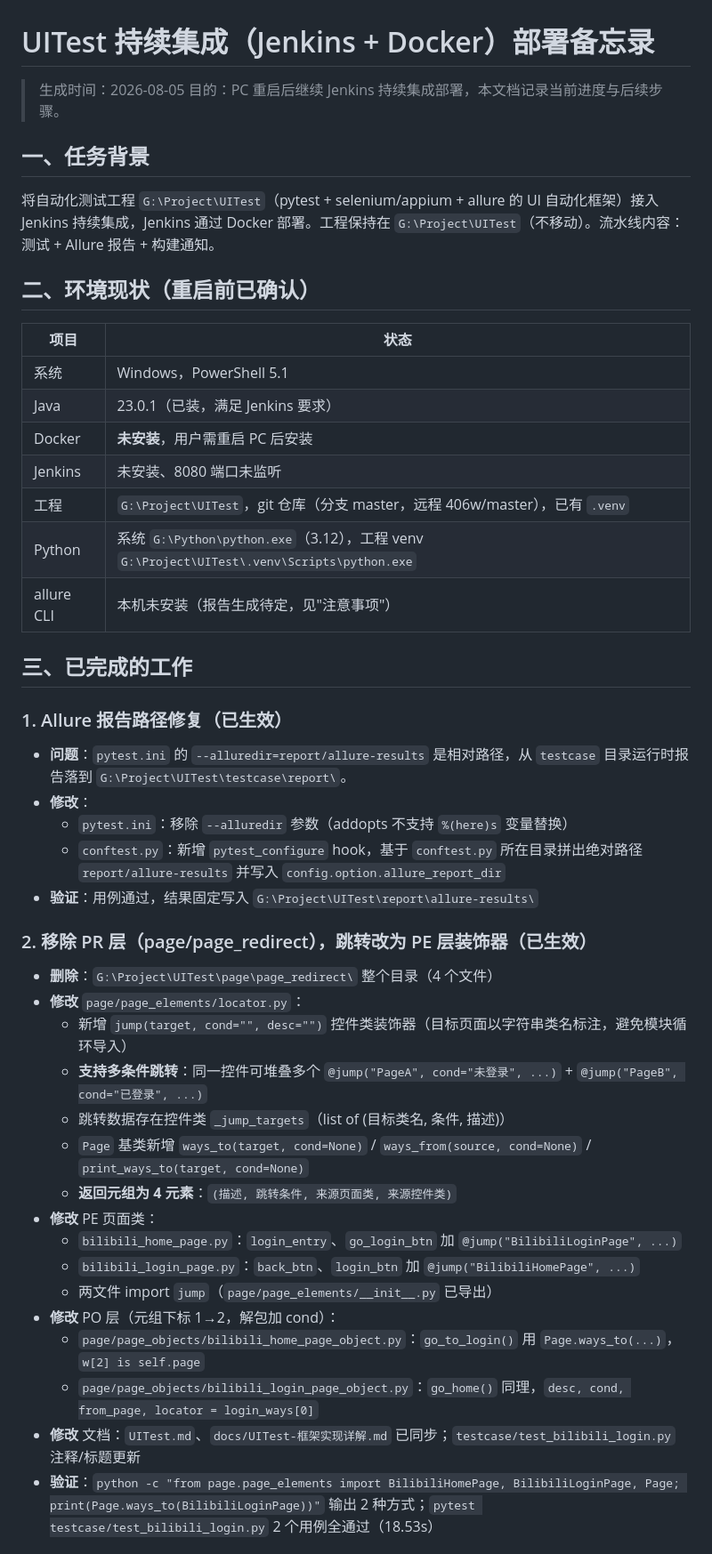
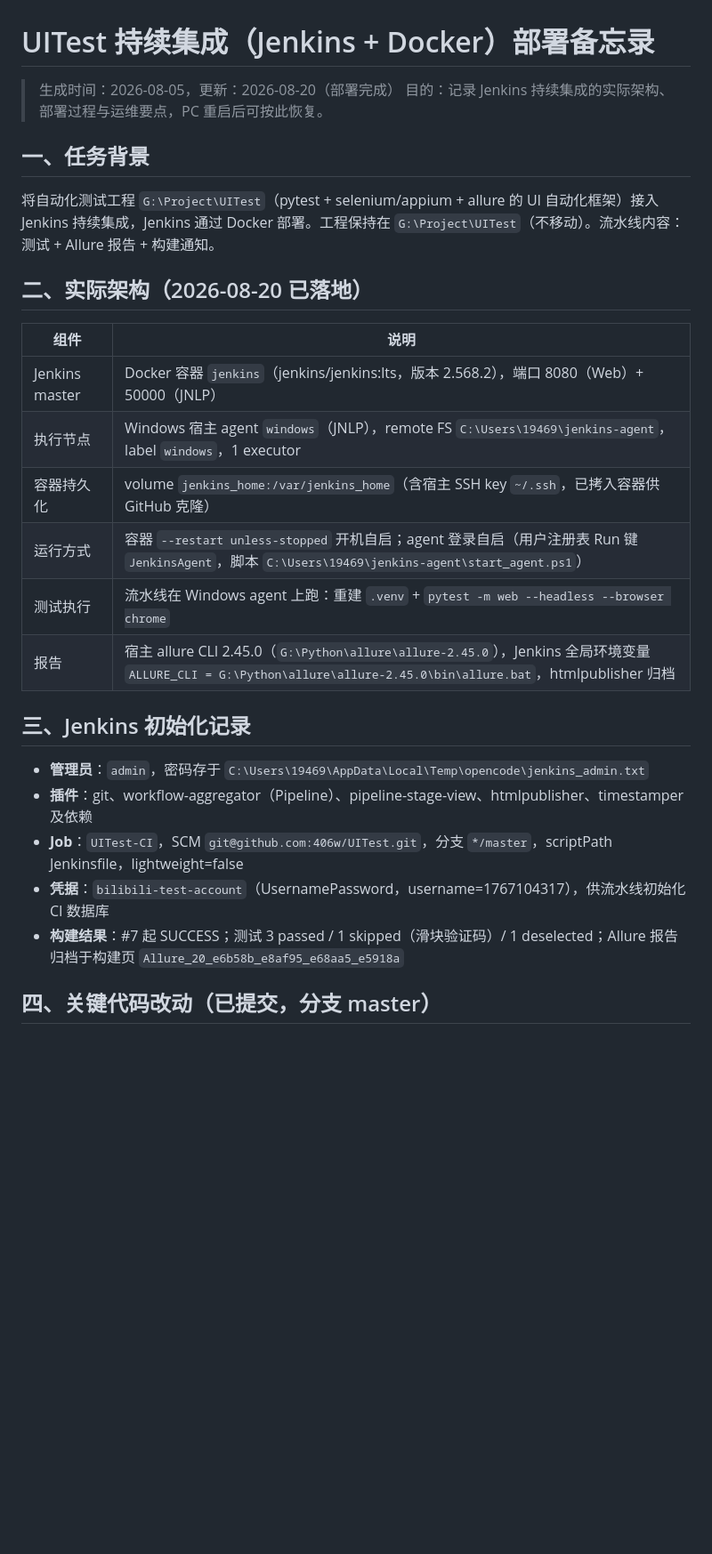
Before and after one commit to 406w/UITest, a Markdown page: docs/CI-部署备忘录.md, the part around one of its changes. Shown at 89% size. Drawn GitHub-style; blank space fills up the shorter version.

```diff
--- a/docs/CI-部署备忘录.md
+++ b/docs/CI-部署备忘录.md
@@ -1,48 +1,30 @@
 # UITest 持续集成（Jenkins + Docker）部署备忘录
 
-> 生成时间：2026-08-05
-> 目的：PC 重启后继续 Jenkins 持续集成部署，本文档记录当前进度与后续步骤。
+> 生成时间：2026-08-05，更新：2026-08-20（部署完成）
+> 目的：记录 Jenkins 持续集成的实际架构、部署过程与运维要点，PC 重启后可按此恢复。
 
 ## 一、任务背景
 
 将自动化测试工程 `G:\Project\UITest`（pytest + selenium/appium + allure 的 UI 自动化框架）接入 Jenkins 持续集成，Jenkins 通过 Docker 部署。工程保持在 `G:\Project\UITest`（不移动）。流水线内容：测试 + Allure 报告 + 构建通知。
 
-## 二、环境现状（重启前已确认）
+## 二、实际架构（2026-08-20 已落地）
 
-| 项目 | 状态 |
+| 组件 | 说明 |
 | --- | --- |
-| 系统 | Windows，PowerShell 5.1 |
-| Java | 23.0.1（已装，满足 Jenkins 要求） |
-| Docker | **未安装**，用户需重启 PC 后安装 |
-| Jenkins | 未安装、8080 端口未监听 |
-| 工程 | `G:\Project\UITest`，git 仓库（分支 master，远程 406w/master），已有 `.venv` |
-| Python | 系统 `G:\Python\python.exe`（3.12），工程 venv `G:\Project\UITest\.venv\Scripts\python.exe` |
-| allure CLI | 本机未安装（报告生成待定，见"注意事项"） |
+| Jenkins master | Docker 容器 `jenkins`（jenkins/jenkins:lts，版本 2.568.2），端口 8080（Web）+ 50000（JNLP） |
+| 执行节点 | Windows 宿主 agent `windows`（JNLP），remote FS `C:\Users\19469\jenkins-agent`，label `windows`，1 executor |
+| 容器持久化 | volume `jenkins_home:/var/jenkins_home`（含宿主 SSH key `~/.ssh`，已拷入容器供 GitHub 克隆） |
+| 运行方式 | 容器 `--restart unless-stopped` 开机自启；agent 登录自启（用户注册表 Run 键 `JenkinsAgent`，脚本 `C:\Users\19469\jenkins-agent\start_agent.ps1`） |
+| 测试执行 | 流水线在 Windows agent 上跑：重建 `.venv` + `pytest -m web --headless --browser chrome` |
+| 报告 | 宿主 allure CLI 2.45.0（`G:\Python\allure\allure-2.45.0`），Jenkins 全局环境变量 `ALLURE_CLI = G:\Python\allure\allure-2.45.0\bin\allure.bat`，htmlpublisher 归档 |
 
-## 三、已完成的工作
+## 三、Jenkins 初始化记录
 
-### 1. Allure 报告路径修复（已生效）
-- **问题**：`pytest.ini` 的 `--alluredir=report/allure-results` 是相对路径，从 `testcase` 目录运行时报告落到 `G:\Project\UITest\testcase\report\`。
-- **修改**：
-  - `pytest.ini`：移除 `--alluredir` 参数（addopts 不支持 `%(here)s` 变量替换）
-  - `conftest.py`：新增 `pytest_configure` hook，基于 `conftest.py` 所在目录拼出绝对路径 `report/allure-results` 并写入 `config.option.allure_report_dir`
-- **验证**：用例通过，结果固定写入 `G:\Project\UITest\report\allure-results\`
+- **管理员**：`admin`，密码存于 `C:\Users\19469\AppData\Local\Temp\opencode\jenkins_admin.txt`
+- **插件**：git、workflow-aggregator（Pipeline）、pipeline-stage-view、htmlpublisher、timestamper 及依赖
+- **Job**：`UITest-CI`，SCM `git@github.com:406w/UITest.git`，分支 `*/master`，scriptPath Jenkinsfile，lightweight=false
+- **凭据**：`bilibili-test-account`（UsernamePassword，username=1767104317），供流水线初始化 CI 数据库
+- **构建结果**：#7 起 SUCCESS；测试 3 passed / 1 skipped（滑块验证码）/ 1 deselected；Allure 报告归档于构建页 `Allure_20_e6b58b_e8af95_e68aa5_e5918a`
 
-### 2. 移除 PR 层（page/page_redirect），跳转改为 PE 层装饰器（已生效）
-- **删除**：`G:\Project\UITest\page\page_redirect\` 整个目录（4 个文件）
-- **修改** `page/page_elements/locator.py`：
-  - 新增 `jump(target, cond="", desc="")` 控件类装饰器（目标页面以字符串类名标注，避免模块循环导入）
-  - **支持多条件跳转**：同一控件可堆叠多个 `@jump("PageA", cond="未登录", ...)` + `@jump("PageB", cond="已登录", ...)`
-  - 跳转数据存在控件类 `_jump_targets`（list of (目标类名, 条件, 描述)）
-  - `Page` 基类新增 `ways_to(target, cond=None)` / `ways_from(source, cond=None)` / `print_ways_to(target, cond=None)`
-  - **返回元组为 4 元素**：`(描述, 跳转条件, 来源页面类, 来源控件类)`
-- **修改** PE 页面类：
-  - `bilibili_home_page.py`：`login_entry`、`go_login_btn` 加 `@jump("BilibiliLoginPage", ...)`
-  - `bilibili_login_page.py`：`back_btn`、`login_btn` 加 `@jump("BilibiliHomePage", ...)`
-  - 两文件 import `jump`（`page/page_elements/__init__.py` 已导出）
-- **修改** PO 层（元组下标 1→2，解包加 cond）：
-  - `page/page_objects/bilibili_home_page_object.py`：`go_to_login()` 用 `Page.ways_to(...)`，`w[2] is self.page`
-  - `page/page_objects/bilibili_login_page_object.py`：`go_home()` 同理，`desc, cond, from_page, locator = login_ways[0]`
-- **修改** 文档：`UITest.md`、`docs/UITest-框架实现详解.md` 已同步；`testcase/test_bilibili_login.py` 注释/标题更新
-- **验证**：`python -c "from page.page_elements import BilibiliHomePage, BilibiliLoginPage, Page; print(Page.ways_to(BilibiliLoginPage))"` 输出 2 种方式；`pytest testcase/test_bilibili_login.py` 2 个用例全通过（18.53s）
+## 四、关键代码改动（已提交，分支 master）
 
```
Also changed, not shown: other parts of docs/CI-部署备忘录.md (+33 -45 lines).
